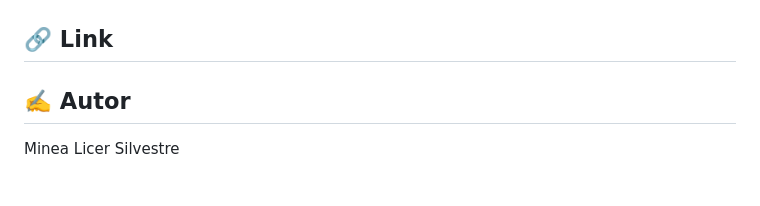
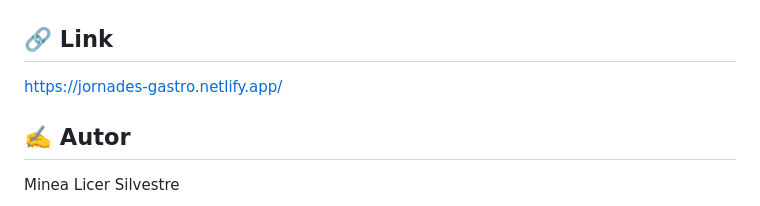
Before and after one commit to minea-dev/jornades-gastro, a Markdown page: README.md, the part around the change. Rendered like a GitHub page.

Commit message:
rm change

```diff
--- a/README.md
+++ b/README.md
@@ -102,6 +102,7 @@ El projecte utilitza **npm** per a la gestió de paquets i **Parcel** com a empa
 | ![img.png](img.png) | ![img_1.png](img_1.png) | ![img_2.png](img_2.png) | ![img_3.png](img_3.png)
 
 ## 🔗 Link
+https://jornades-gastro.netlify.app/
 
 ## ✍️ Autor
 
```
